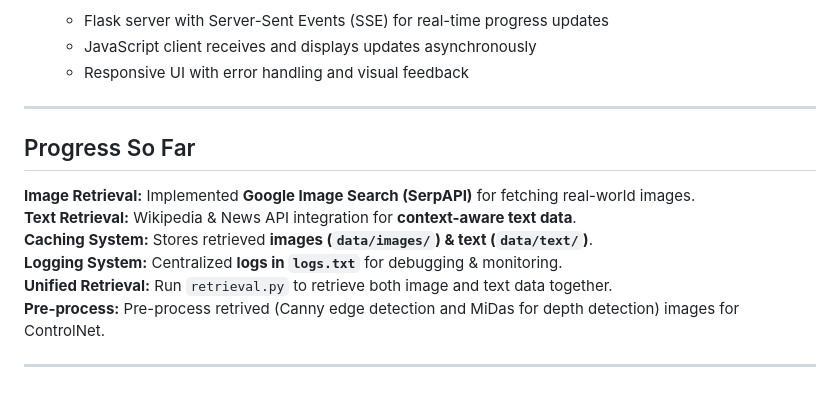
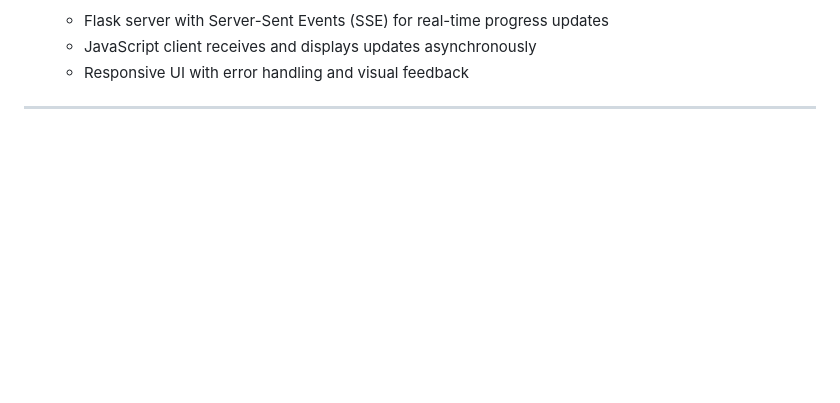
Before and after one commit to Aniikkk/web_rag_image_gen, a Markdown page: README.md, the part around the change. GitHub-like rendering; blank space fills up the shorter version.

```diff
--- a/README.md
+++ b/README.md
@@ -122,14 +122,3 @@ ControlNet Image Generation → Final Image
   - Responsive UI with error handling and visual feedback
 
 ---
-
-## Progress So Far
-
-**Image Retrieval:** Implemented **Google Image Search (SerpAPI)** for fetching real-world images.
-**Text Retrieval:** Wikipedia & News API integration for **context-aware text data**.
-**Caching System:** Stores retrieved **images (`data/images/`) & text (`data/text/`)**.
-**Logging System:** Centralized **logs in `logs.txt`** for debugging & monitoring.
-**Unified Retrieval:** Run `retrieval.py` to retrieve both image and text data together.
-**Pre-process:** Pre-process retrived (Canny edge detection and MiDas for depth detection) images for ControlNet.
-
----
```
